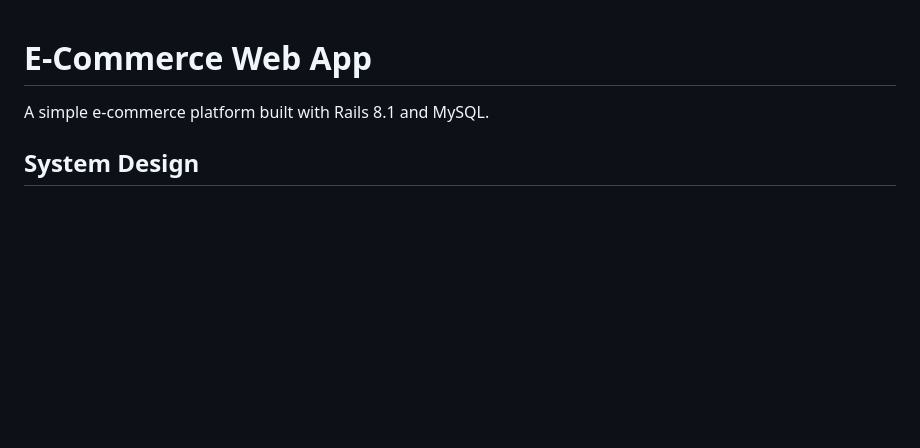
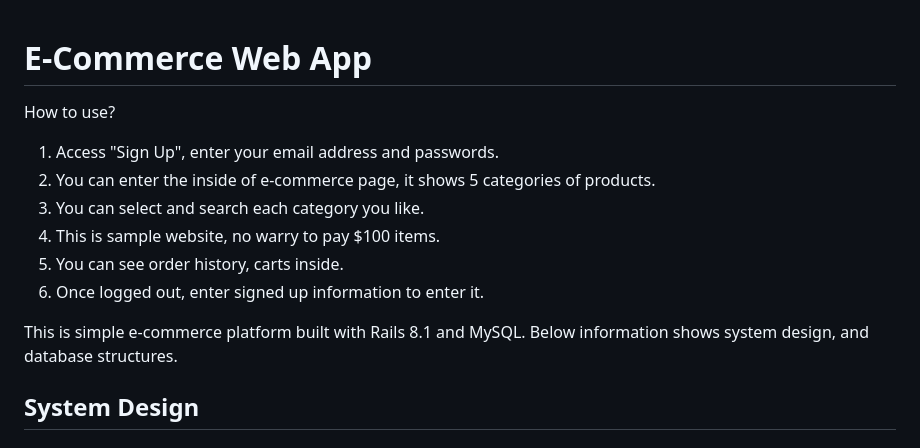
Before and after one commit to KevinRyouInoue/ECommerce, a Markdown page: README.md, the part around the change. GitHub-like rendering; blank space fills up the shorter version.

Commit message:
Update README.md
Added usage instructions and clarified project description.

```diff
--- a/README.md
+++ b/README.md
@@ -1,6 +1,14 @@
 # E-Commerce Web App
+How to use?
+1. Access "Sign Up", enter your email address and passwords.
+2. You can enter the inside of e-commerce page, it shows 5 categories of products.
+3. You can select and search each category you like.
+4. This is sample website, no warry to pay $100 items.
+5. You can see order history, carts inside.
+6. Once logged out, enter signed up information to enter it.
 
-A simple e-commerce platform built with Rails 8.1 and MySQL.
+This is simple e-commerce platform built with Rails 8.1 and MySQL.
+Below information shows system design, and database structures.
 
 ## System Design
 
```
